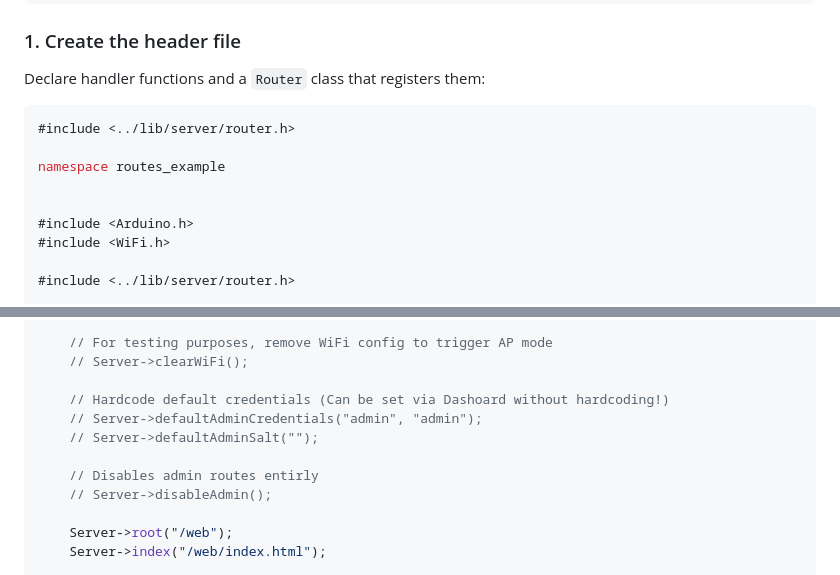
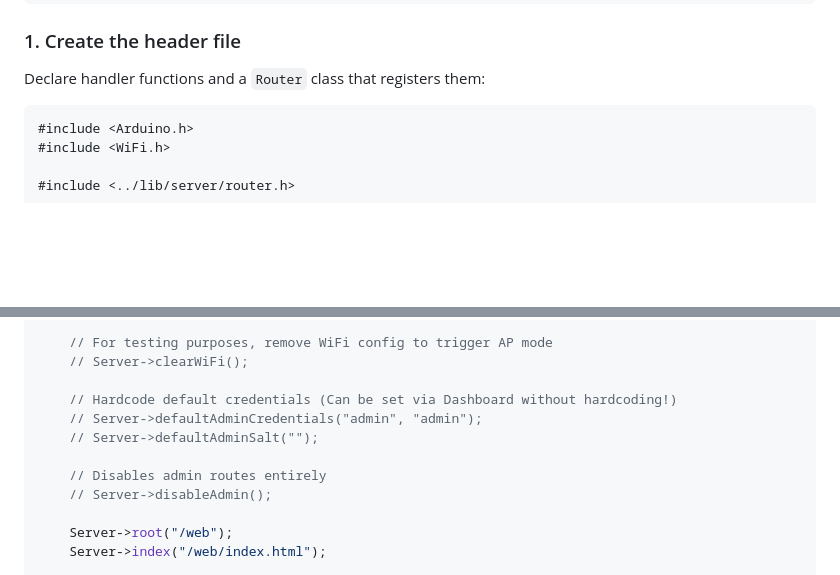
Before and after one commit to LemurDaniel/ESP32__MiniWebServer-Framework, a Markdown page: README.md, 2 parts joined by grey strips. Rendered like a GitHub page; folded sections open; blank space fills up the shorter version.

````diff
--- a/README.md
+++ b/README.md
@@ -148,11 +148,6 @@ void post_led_control(const Request &req, Response &res) { ... }
 Declare handler functions and a `Router` class that registers them:
 
 ```cpp
-#include <../lib/server/router.h>
-
-namespace routes_example
-
-
 #include <Arduino.h>
 #include <WiFi.h>
 
@@ -244,11 +239,11 @@ void setup()
     // For testing purposes, remove WiFi config to trigger AP mode
     // Server->clearWiFi();
 
-    // Hardcode default credentials (Can be set via Dashoard without hardcoding!)
+    // Hardcode default credentials (Can be set via Dashboard without hardcoding!)
     // Server->defaultAdminCredentials("admin", "admin");
     // Server->defaultAdminSalt("");
 
-    // Disables admin routes entirly
+    // Disables admin routes entirely
     // Server->disableAdmin();
 
     Server->root("/web");
````
Also changed, not shown: other parts of README.md (+23 -18 lines).
